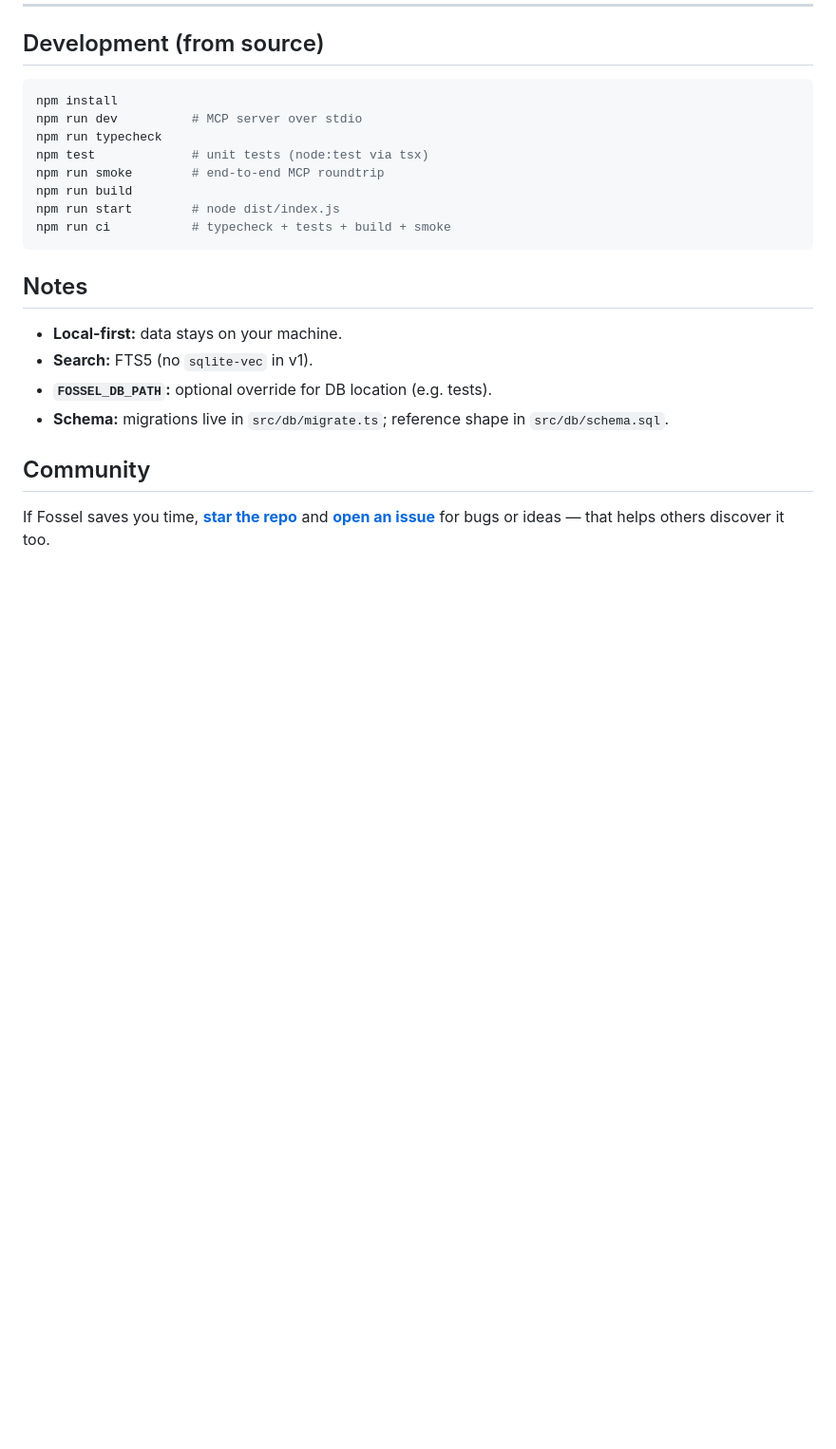
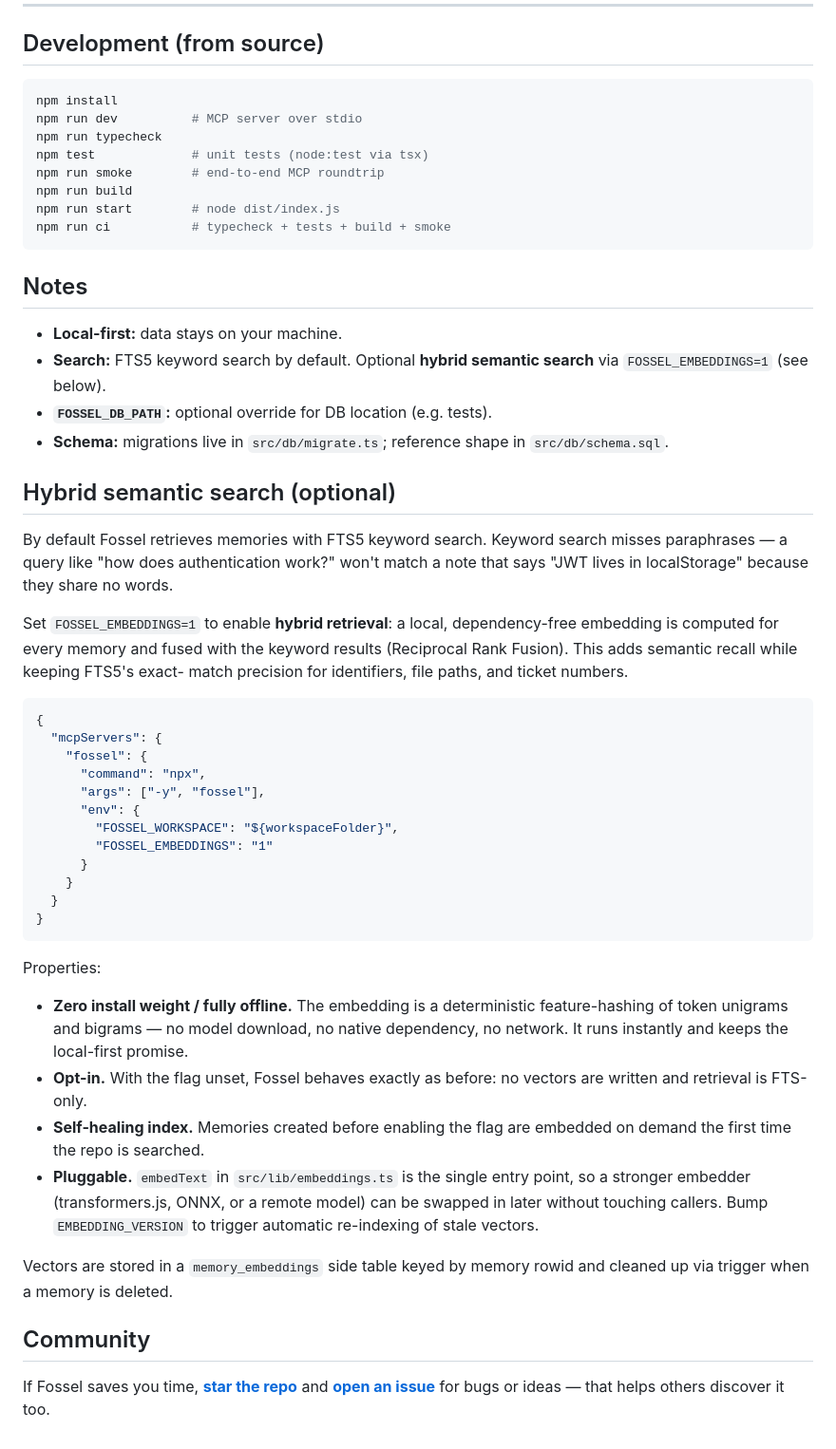
Before and after one commit to 7vignesh/fossel, a Markdown page: README.md, the part around the change. Shown at 95% size. Rendered like a GitHub page; blank space fills up the shorter version.

Commit message:
docs(readme): document optional FOSSEL_EMBEDDINGS hybrid semantic search
Explains the opt-in flag, the keyword+semantic fusion model, offline/
zero-dep properties, on-demand backfill, and the pluggable embedder
seam for swapping in a stronger model later.

````diff
--- a/README.md
+++ b/README.md
@@ -252,9 +252,53 @@ npm run ci           # typecheck + tests + build + smoke
 ## Notes
 
 - **Local-first:** data stays on your machine.
-- **Search:** FTS5 (no `sqlite-vec` in v1).
+- **Search:** FTS5 keyword search by default. Optional **hybrid semantic search**
+  via `FOSSEL_EMBEDDINGS=1` (see below).
 - **`FOSSEL_DB_PATH`:** optional override for DB location (e.g. tests).
 - **Schema:** migrations live in `src/db/migrate.ts`; reference shape in `src/db/schema.sql`.
+
+## Hybrid semantic search (optional)
+
+By default Fossel retrieves memories with FTS5 keyword search. Keyword search
+misses paraphrases — a query like "how does authentication work?" won't match a
+note that says "JWT lives in localStorage" because they share no words.
+
+Set `FOSSEL_EMBEDDINGS=1` to enable **hybrid retrieval**: a local, dependency-free
+embedding is computed for every memory and fused with the keyword results
+(Reciprocal Rank Fusion). This adds semantic recall while keeping FTS5's exact-
+match precision for identifiers, file paths, and ticket numbers.
+
+```json
+{
+  "mcpServers": {
+    "fossel": {
+      "command": "npx",
+      "args": ["-y", "fossel"],
+      "env": {
+        "FOSSEL_WORKSPACE": "${workspaceFolder}",
+        "FOSSEL_EMBEDDINGS": "1"
+      }
+    }
+  }
+}
+```
+
+Properties:
+
+- **Zero install weight / fully offline.** The embedding is a deterministic
+  feature-hashing of token unigrams and bigrams — no model download, no native
+  dependency, no network. It runs instantly and keeps the local-first promise.
+- **Opt-in.** With the flag unset, Fossel behaves exactly as before: no vectors
+  are written and retrieval is FTS-only.
+- **Self-healing index.** Memories created before enabling the flag are embedded
+  on demand the first time the repo is searched.
+- **Pluggable.** `embedText` in `src/lib/embeddings.ts` is the single entry
+  point, so a stronger embedder (transformers.js, ONNX, or a remote model) can
+  be swapped in later without touching callers. Bump `EMBEDDING_VERSION` to
+  trigger automatic re-indexing of stale vectors.
+
+Vectors are stored in a `memory_embeddings` side table keyed by memory rowid and
+cleaned up via trigger when a memory is deleted.
 
 ## Community
 
````
